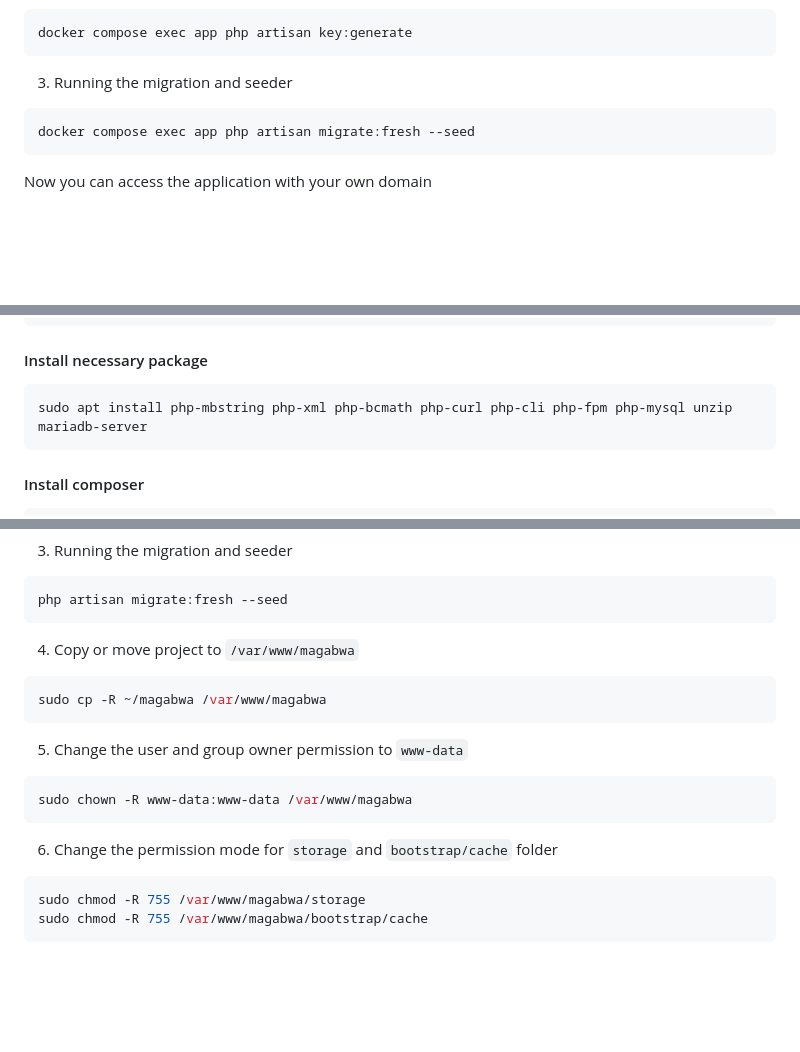
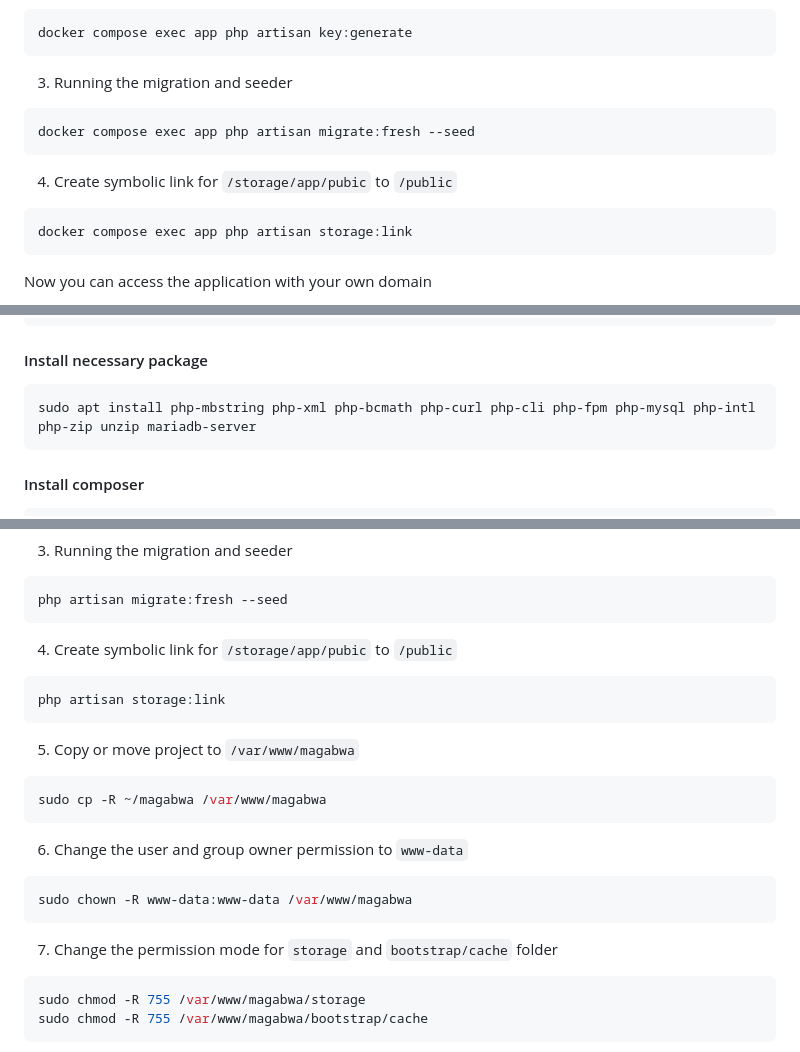
Before and after one commit to armandwipangestu/magabwa, a Markdown page: README.md, 3 parts joined by grey strips. Rendered like a GitHub page; blank space fills up the shorter version.

Commit message:
docs: update README

````diff
--- a/README.md
+++ b/README.md
@@ -333,6 +333,12 @@ docker compose exec app php artisan key:generate
 docker compose exec app php artisan migrate:fresh --seed
 ```
 
+4. Create symbolic link for `/storage/app/pubic` to `/public`
+
+```bash
+docker compose exec app php artisan storage:link
+```
+
 Now you can access the application with your own domain
 
 > **NOTE**: If you got an error because permission denied at directory `/var/www/magabwa/storage` and `/var/www/magabwa/bootstrap/cache`. You can run this command
@@ -353,7 +359,7 @@ sudo apt update && sudo apt upgrade
 #### Install necessary package
 
 ```bash
-sudo apt install php-mbstring php-xml php-bcmath php-curl php-cli php-fpm php-mysql unzip mariadb-server
+sudo apt install php-mbstring php-xml php-bcmath php-curl php-cli php-fpm php-mysql php-intl php-zip unzip mariadb-server
 ```
 
 #### Install composer
@@ -419,19 +425,25 @@ php artisan key:generate
 php artisan migrate:fresh --seed
 ```
 
-4. Copy or move project to `/var/www/magabwa`
+4. Create symbolic link for `/storage/app/pubic` to `/public`
+
+```bash
+php artisan storage:link
+```
+
+5. Copy or move project to `/var/www/magabwa`
 
 ```bash
 sudo cp -R ~/magabwa /var/www/magabwa
 ```
 
-5. Change the user and group owner permission to `www-data`
+6. Change the user and group owner permission to `www-data`
 
 ```bash
 sudo chown -R www-data:www-data /var/www/magabwa
 ```
 
-6. Change the permission mode for `storage` and `bootstrap/cache` folder
+7. Change the permission mode for `storage` and `bootstrap/cache` folder
 
 ```bash
 sudo chmod -R 755 /var/www/magabwa/storage
````
